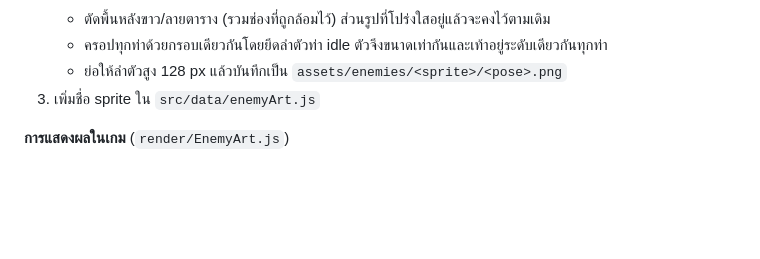
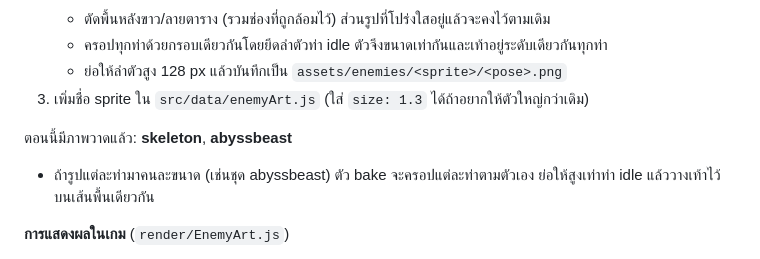
Before and after one commit to phuketradar-cloud/Four-Horsemen, a Markdown page: README.md, the part around the change. Rendered like a GitHub page; blank space fills up the shorter version.

```diff
--- a/README.md
+++ b/README.md
@@ -20,7 +20,10 @@ Dark-fantasy dungeon crawler แนว Wizardry: เดินทีละช่
    - ตัดพื้นหลังขาว/ลายตาราง (รวมช่องที่ถูกล้อมไว้) ส่วนรูปที่โปร่งใสอยู่แล้วจะคงไว้ตามเดิม
    - ครอปทุกท่าด้วยกรอบเดียวกันโดยยึดลำตัวท่า idle ตัวจึงขนาดเท่ากันและเท้าอยู่ระดับเดียวกันทุกท่า
    - ย่อให้ลำตัวสูง 128 px แล้วบันทึกเป็น `assets/enemies/<sprite>/<pose>.png`
-3. เพิ่มชื่อ sprite ใน `src/data/enemyArt.js`
+3. เพิ่มชื่อ sprite ใน `src/data/enemyArt.js` (ใส่ `size: 1.3` ได้ถ้าอยากให้ตัวใหญ่กว่าเดิม)
+
+ตอนนี้มีภาพวาดแล้ว: **skeleton**, **abyssbeast**
+- ถ้ารูปแต่ละท่ามาคนละขนาด (เช่นชุด abyssbeast) ตัว bake จะครอปแต่ละท่าตามตัวเอง ย่อให้สูงเท่าท่า idle แล้ววางเท้าไว้บนเส้นพื้นเดียวกัน
 
 **การแสดงผลในเกม** (`render/EnemyArt.js`)
 
```
